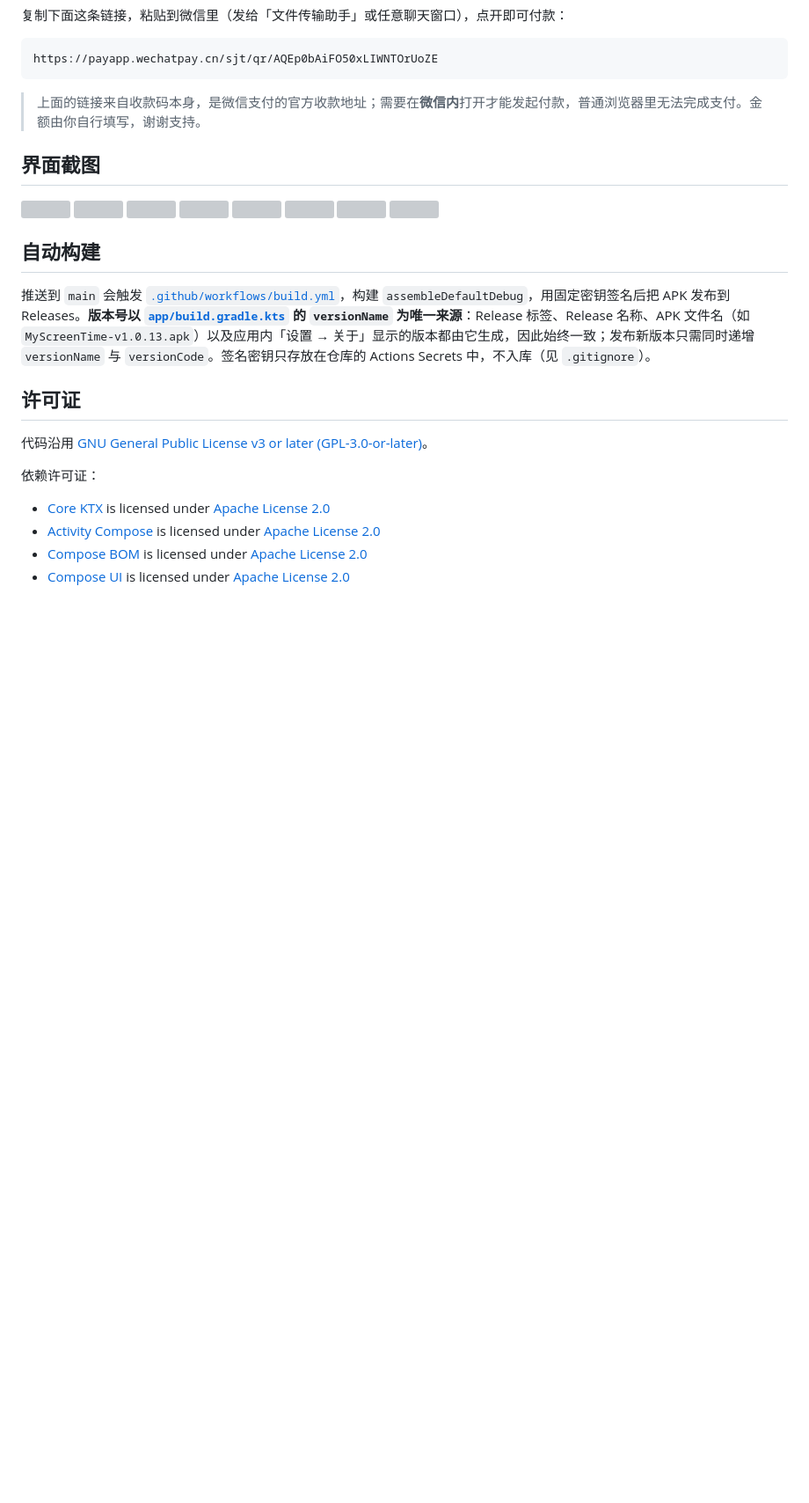
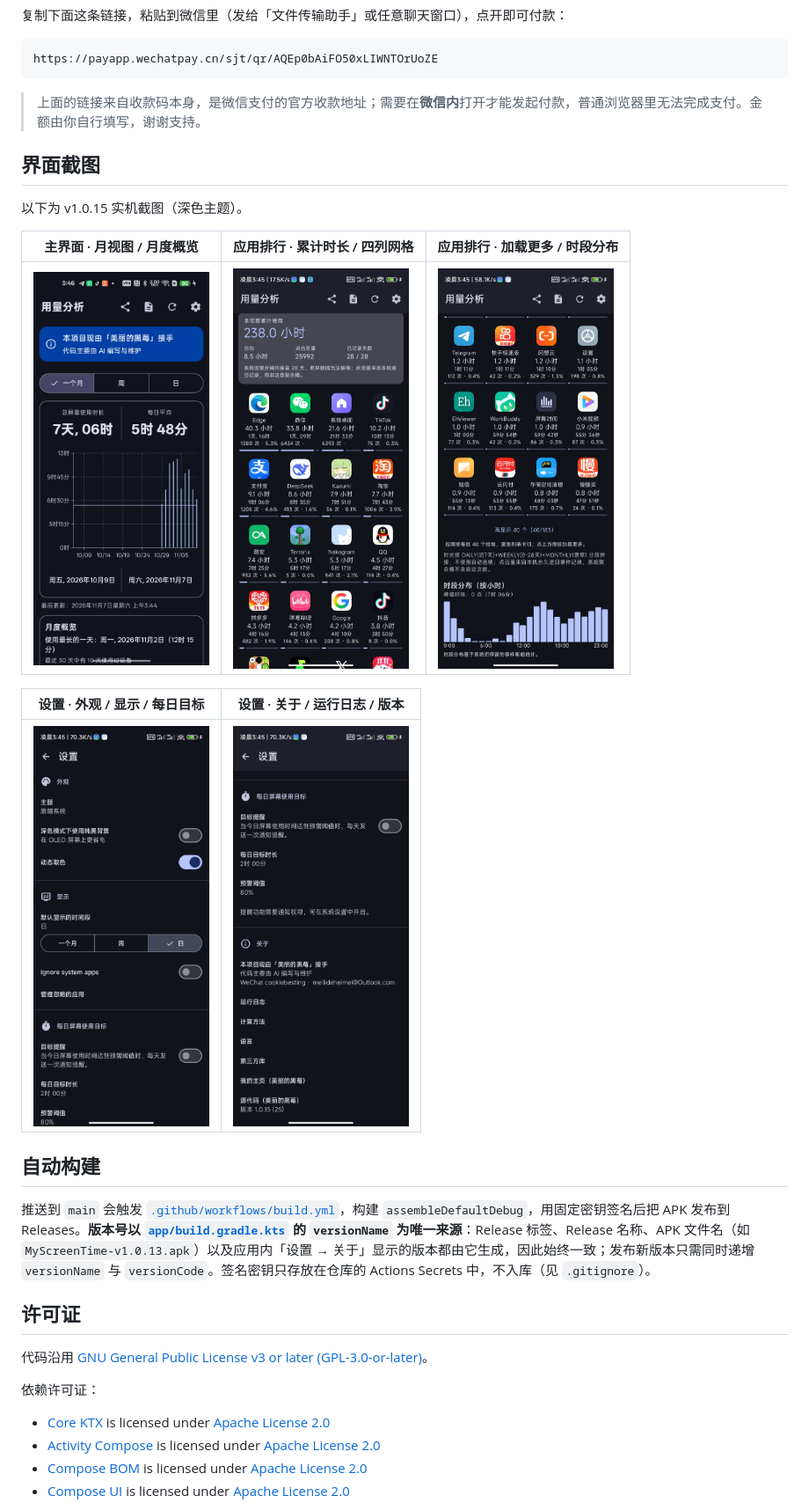
Before and after one commit to annbnn183/MyScreenTime, a Markdown page: README.md, the part around the change. Shown at 88% size. GitHub-like rendering; pictures changed too: assets/screenshots/01-overview.jpg (added), assets/screenshots/02-ranking.jpg (added), assets/screenshots/03-ranking-more.jpg (added); blank space fills up the shorter version; grey boxes are pictures that could not be loaded.

Commit message:
docs: README 界面截图全部换成 v1.0.15 实机截图 [skip ci]
- 界面截图段由旧的 8 张 fastlane 占位图, 全部替换为用户提供的 5 张 v1.0.15 实机截图
- 新图存放 assets/screenshots/: 01-overview(公告/月视图图表/月度概览), 02-ranking(累计238小时/四列网格), 03-ranking-more(加载更多/时段分布), 04-settings(外观/显示/目标), 05-about(目标提醒/关于/运行日志/版本)
- README 用相对路径引用, 避免带签名会过期的外链; 按内容分组加中文说明与 alt
- 旧 fastlane phoneScreenshots 保留不删(上架元数据), 打赏区收款码与付款链接保持不变
- 仅改文档与静态图片, 不涉及任何代码/构建产物, [skip ci] 不触发打包; APK 仍为已发布的 v1.0.15(签名不变)

```diff
--- a/README.md
+++ b/README.md
@@ -76,14 +76,15 @@ https://payapp.wechatpay.cn/sjt/qr/AQEp0bAiFO50xLIWNTOrUoZE
 
 ## 界面截图
 
-<img src="fastlane/metadata/android/en-US/images/phoneScreenshots/01.png" width="192" />
-<img src="fastlane/metadata/android/en-US/images/phoneScreenshots/02.png" width="192" />
-<img src="fastlane/metadata/android/en-US/images/phoneScreenshots/03.png" width="192" />
-<img src="fastlane/metadata/android/en-US/images/phoneScreenshots/04.png" width="192" />
-<img src="fastlane/metadata/android/en-US/images/phoneScreenshots/05.png" width="192" />
-<img src="fastlane/metadata/android/en-US/images/phoneScreenshots/06.png" width="192" />
-<img src="fastlane/metadata/android/en-US/images/phoneScreenshots/07.png" width="192" />
-<img src="fastlane/metadata/android/en-US/images/phoneScreenshots/08.png" width="192" />
+以下为 v1.0.15 实机截图（深色主题）。
+
+| 主界面 · 月视图 / 月度概览 | 应用排行 · 累计时长 / 四列网格 | 应用排行 · 加载更多 / 时段分布 |
+| --- | --- | --- |
+| <img src="assets/screenshots/01-overview.jpg" width="200" alt="主界面：接手公告、月视图时长图表与月度概览" /> | <img src="assets/screenshots/02-ranking.jpg" width="200" alt="应用排行：本范围累计使用 238 小时与四列应用网格" /> | <img src="assets/screenshots/03-ranking-more.jpg" width="200" alt="应用排行：分批加载更多应用与按时段分布图" /> |
+
+| 设置 · 外观 / 显示 / 每日目标 | 设置 · 关于 / 运行日志 / 版本 |
+| --- | --- |
+| <img src="assets/screenshots/04-settings.jpg" width="200" alt="设置：主题、纯黑背景、动态取色、默认时间段与每日目标" /> | <img src="assets/screenshots/05-about.jpg" width="200" alt="设置：目标提醒、关于、运行日志、计算方法与版本号" /> |
 
 ## 自动构建
 
```
